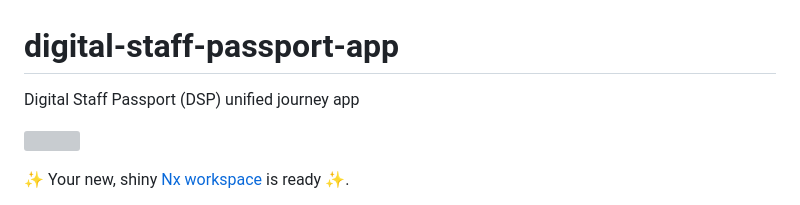
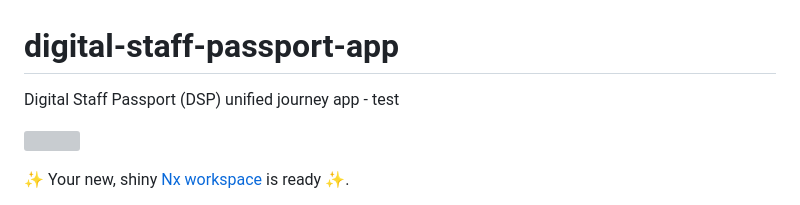
Before and after one commit to NHSDigital/digital-staff-passport-app, a Markdown page: README.md, the part around the change. Drawn GitHub-style; grey boxes are pictures that could not be loaded.

Commit message:
test push for signing

```diff
--- a/README.md
+++ b/README.md
@@ -1,5 +1,5 @@
 # digital-staff-passport-app
-Digital Staff Passport (DSP) unified journey app
+Digital Staff Passport (DSP) unified journey app - test
 
 <a alt="Nx logo" href="https://nx.dev" target="_blank" rel="noreferrer"><img src="https://raw.githubusercontent.com/nrwl/nx/master/images/nx-logo.png" width="45"></a>
 
```
